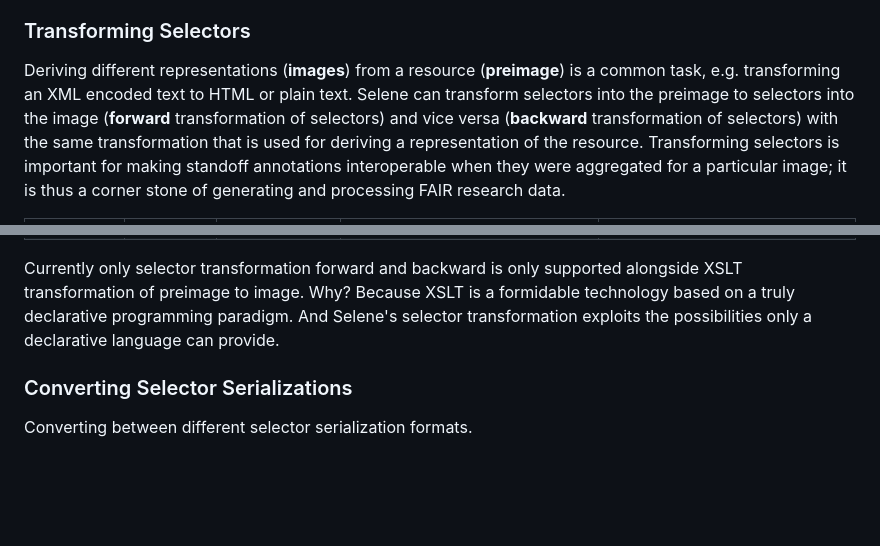
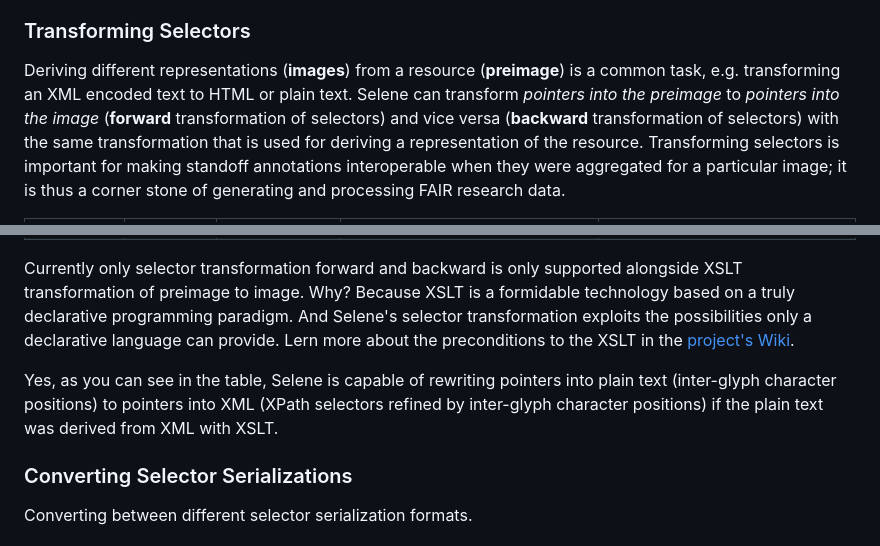
Before and after one commit to SCDH/selene, a Markdown page: README.md, 2 parts joined by grey strips. GitHub-like rendering; blank space fills up the shorter version.

Commit message:
about the constraints of XSLT

```diff
--- a/README.md
+++ b/README.md
@@ -20,8 +20,8 @@ the resource.
 
 Deriving different representations (**images**) from a resource
 (**preimage**) is a common task, e.g. transforming an XML encoded text
-to HTML or plain text. Selene can transform selectors into the
-preimage to selectors into the image (**forward** transformation of
+to HTML or plain text. Selene can transform *pointers into the
+preimage* to *pointers into the image* (**forward** transformation of
 selectors) and vice versa (**backward** transformation of selectors)
 with the same transformation that is used for deriving a
 representation of the resource. Transforming selectors is important
@@ -40,7 +40,13 @@ Currently only selector transformation forward and backward is only
 supported alongside XSLT transformation of preimage to image. Why?
 Because XSLT is a formidable technology based on a truly declarative
 programming paradigm. And Selene's selector transformation exploits
-the possibilities only a declarative language can provide.
+the possibilities only a declarative language can provide. Lern more
+about the preconditions to the XSLT in the [project's Wiki](wiki/XSLT).
+
+Yes, as you can see in the table, Selene is capable of rewriting
+pointers into plain text (inter-glyph character positions) to pointers
+into XML (XPath selectors refined by inter-glyph character positions)
+if the plain text was derived from XML with XSLT.
 
 ### Converting Selector Serializations
 
```
